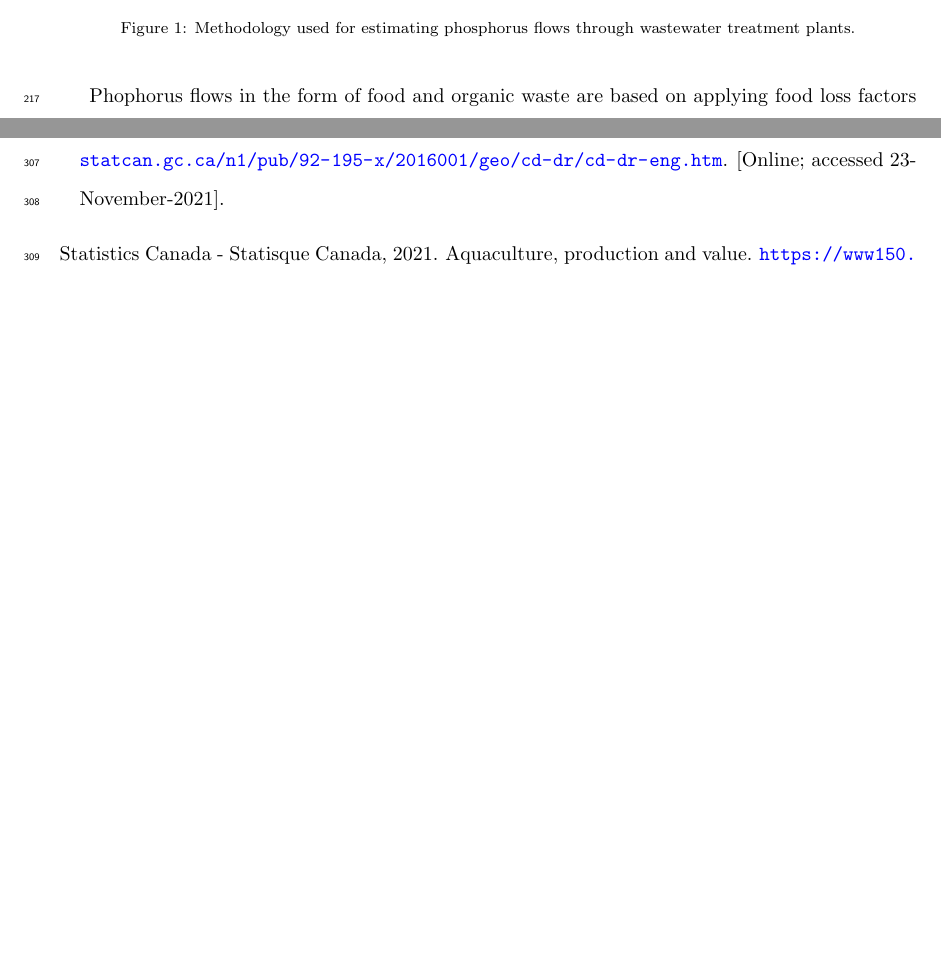
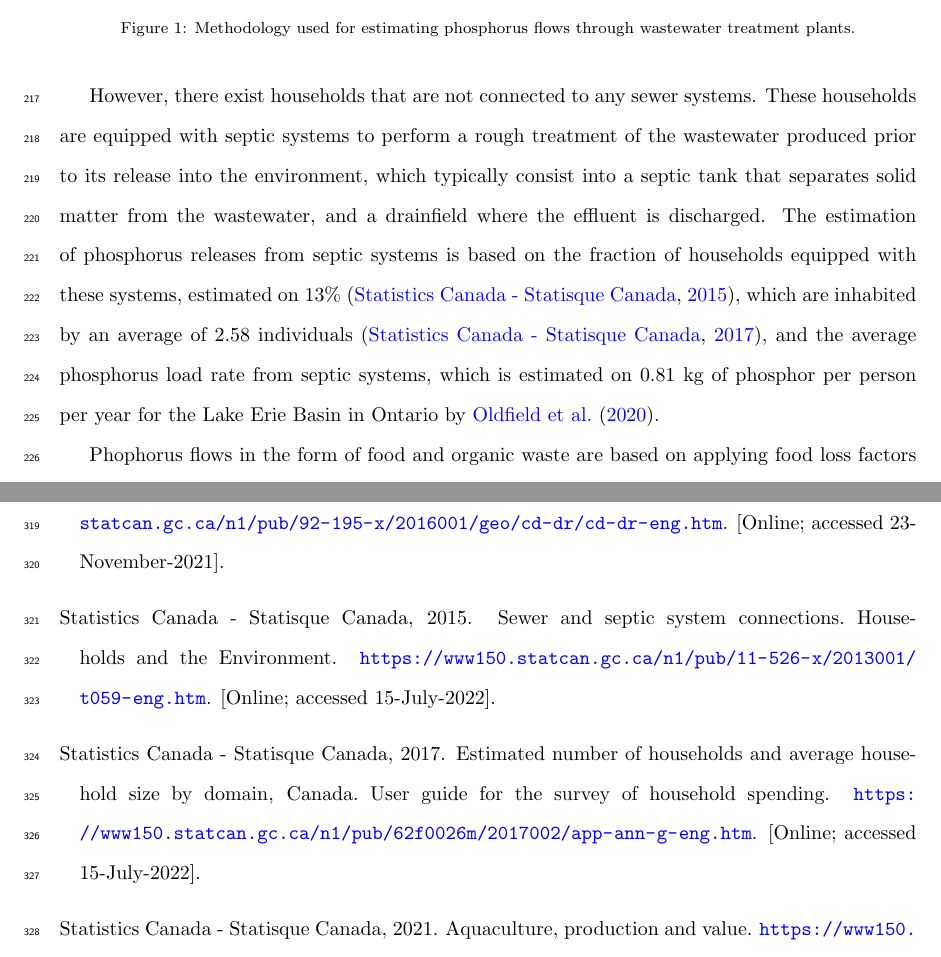
Before and after one commit to emartinher-ULaval/Ontario_P-FlowsRecovery, a LaTeX paper (PFlowsPaper/PFlowsPaper.tex, which reads PFlowsPaper/references.bib): two parts of pages 10 and 15 of 16 before the commit and two parts of pages 10 and 16 of 17 after it, joined at a grey line, cut so that both start at the same text, the shorter picture padded with empty space. The pictures show the PDF file PFlowsPaper/PFlowsPaper.pdf that the author committed with the source.

Commit message:
Methods Ongoing

```diff
--- a/PFlowsPaper/PFlowsPaper.tex
+++ b/PFlowsPaper/PFlowsPaper.tex
@@ -181,4 +181,4 @@ Phosphorus flows through WWTPs is estimated combining data from the National Pol
 	\label{fig:MethodWWTPs}
 \end{figure}
 
-Phophorus flows in the form of food and organic waste are based on applying food loss factors for the steps associated with food processing \citep{FoodLossesFAO}, considering the food production and import values estimated in Section \ref{section:AgriSector}
+However, there exist households that are not connected to any sewer systems. These households are equipped with septic systems to perform a rough treatment of the wastewater produced prior to its release into the environment, which typically consist into a septic tank that separates solid matter from the wastewater, and a drainfield where the effluent is discharged. The estimation of phosphorus releases from septic systems is based on the fraction of households equipped with these systems, estimated on 13\% \citep{CanadaSepticSystems}, which are inhabited by an average of 2.58 individuals \citep{CanadaPersonPerHouse}, and the average phosphorus load rate from septic systems, which is estimated on 0.81 kg of phosphor per person per year for the Lake Erie Basin in Ontario by \citet{oldfield2020estimation}.
--- a/PFlowsPaper/references.bib
+++ b/PFlowsPaper/references.bib
@@ -1168,0 +1175 @@ chapter = {6},
+  number={6},
@@ -1168,0 +1182,4 @@ chapter = {6},
+    author = {{Statistics Canada - Statisque Canada}},
+    title = {{Sewer and septic system connections. Households and the Environment}},
+    institution  = {{Statistics Canada - Statisque Canada}},
+    year = {2015},
@@ -1168,0 +1191,7 @@ chapter = {6},
+    author = {{Statistics Canada - Statisque Canada}},
+    title = {{Estimated number of households and average household size by domain, Canada. User guide for the survey of household spending}},
+    institution  = {{Statistics Canada - Statisque Canada}},
+    year = {2017},
+    howpublished = "\url{https://www150.statcan.gc.ca/n1/pub/62f0026m/2017002/app-ann-g-eng.htm}",
+    note = "[Online; accessed 15-July-2022]"
+    }
```
Also changed, not shown: PFlowsPaper/PFlowsPaper.bbl, PFlowsPaper/PFlowsPaper.pdf, PFlowsPaper/PFlowsPaper.tex (7 more changed lines), PFlowsPaper/references.bib (17 more changed lines), 5 other files.
